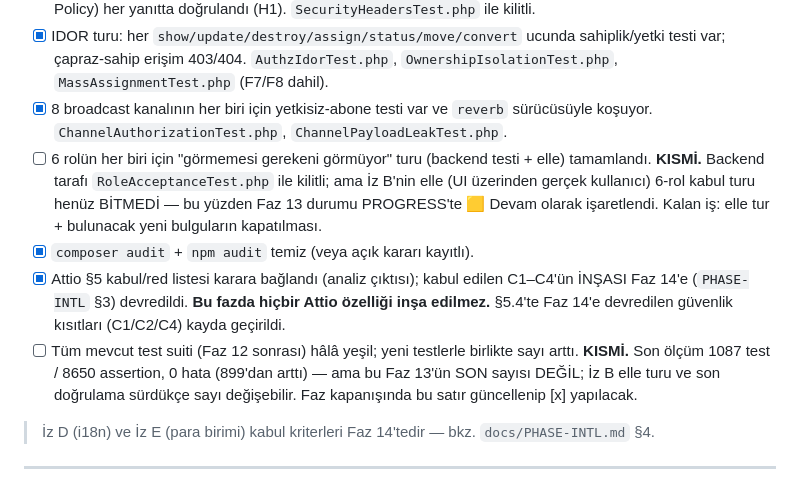
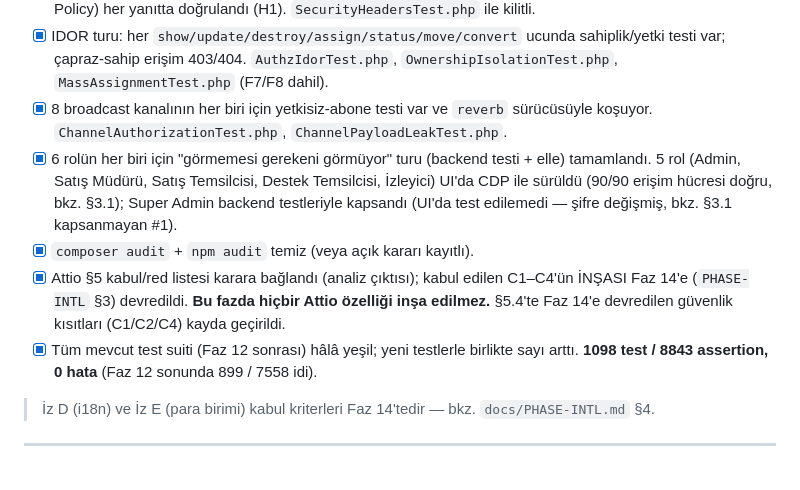
Before and after one commit to ayberkaarda/SIGMA-CRM, a Markdown page: docs/PHASE-AUDIT.md, the part around one of its changes. Drawn GitHub-style.

```diff
--- a/docs/PHASE-AUDIT.md
+++ b/docs/PHASE-AUDIT.md
@@ -460,19 +508,16 @@ kurulu — kabul listesine alınmadı.
       `MassAssignmentTest.php` (F7/F8 dahil).
 - [x] 8 broadcast kanalının her biri için yetkisiz-abone testi var ve `reverb` sürücüsüyle koşuyor.
       `ChannelAuthorizationTest.php`, `ChannelPayloadLeakTest.php`.
-- [ ] 6 rolün her biri için "görmemesi gerekeni görmüyor" turu (backend testi + elle) tamamlandı.
-      **KISMİ.** Backend tarafı `RoleAcceptanceTest.php` ile kilitli; ama İz B'nin elle (UI
-      üzerinden gerçek kullanıcı) 6-rol kabul turu henüz BİTMEDİ — bu yüzden Faz 13 durumu
-      PROGRESS'te 🟨 Devam olarak işaretlendi. Kalan iş: elle tur + bulunacak yeni bulguların
-      kapatılması.
+- [x] 6 rolün her biri için "görmemesi gerekeni görmüyor" turu (backend testi + elle) tamamlandı.
+      5 rol (Admin, Satış Müdürü, Satış Temsilcisi, Destek Temsilcisi, İzleyici) UI'da CDP ile
+      sürüldü (90/90 erişim hücresi doğru, bkz. §3.1); Super Admin backend testleriyle kapsandı
+      (UI'da test edilemedi — şifre değişmiş, bkz. §3.1 kapsanmayan #1).
 - [x] `composer audit` + `npm audit` temiz (veya açık kararı kayıtlı).
 - [x] Attio §5 kabul/red listesi karara bağlandı (analiz çıktısı); kabul edilen C1–C4'ün İNŞASI
       Faz 14'e (`PHASE-INTL` §3) devredildi. **Bu fazda hiçbir Attio özelliği inşa edilmez.**
       §5.4'te Faz 14'e devredilen güvenlik kısıtları (C1/C2/C4) kayda geçirildi.
-- [ ] Tüm mevcut test suiti (Faz 12 sonrası) hâlâ yeşil; yeni testlerle birlikte sayı arttı.
-      **KISMİ.** Son ölçüm 1087 test / 8650 assertion, 0 hata (899'dan arttı) — ama bu Faz 13'ün
-      SON sayısı DEĞİL; İz B elle turu ve son doğrulama sürdükçe sayı değişebilir. Faz kapanışında
-      bu satır güncellenip [x] yapılacak.
+- [x] Tüm mevcut test suiti (Faz 12 sonrası) hâlâ yeşil; yeni testlerle birlikte sayı arttı.
+      **1098 test / 8843 assertion, 0 hata** (Faz 12 sonunda 899 / 7558 idi).
 
 > İz D (i18n) ve İz E (para birimi) kabul kriterleri Faz 14'tedir — bkz. `docs/PHASE-INTL.md` §4.
 
```
Also changed, not shown: other parts of docs/PHASE-AUDIT.md (+48 -0 lines), docs/PROGRESS.md (+6 -4 lines).
